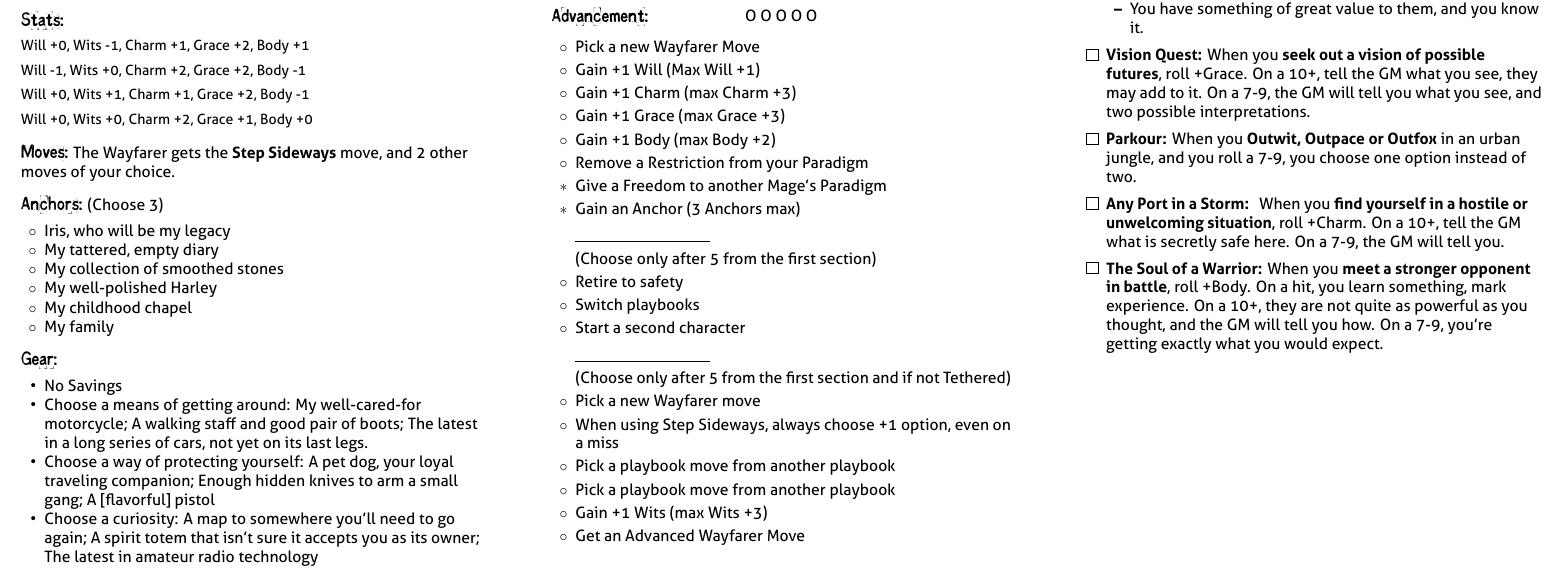
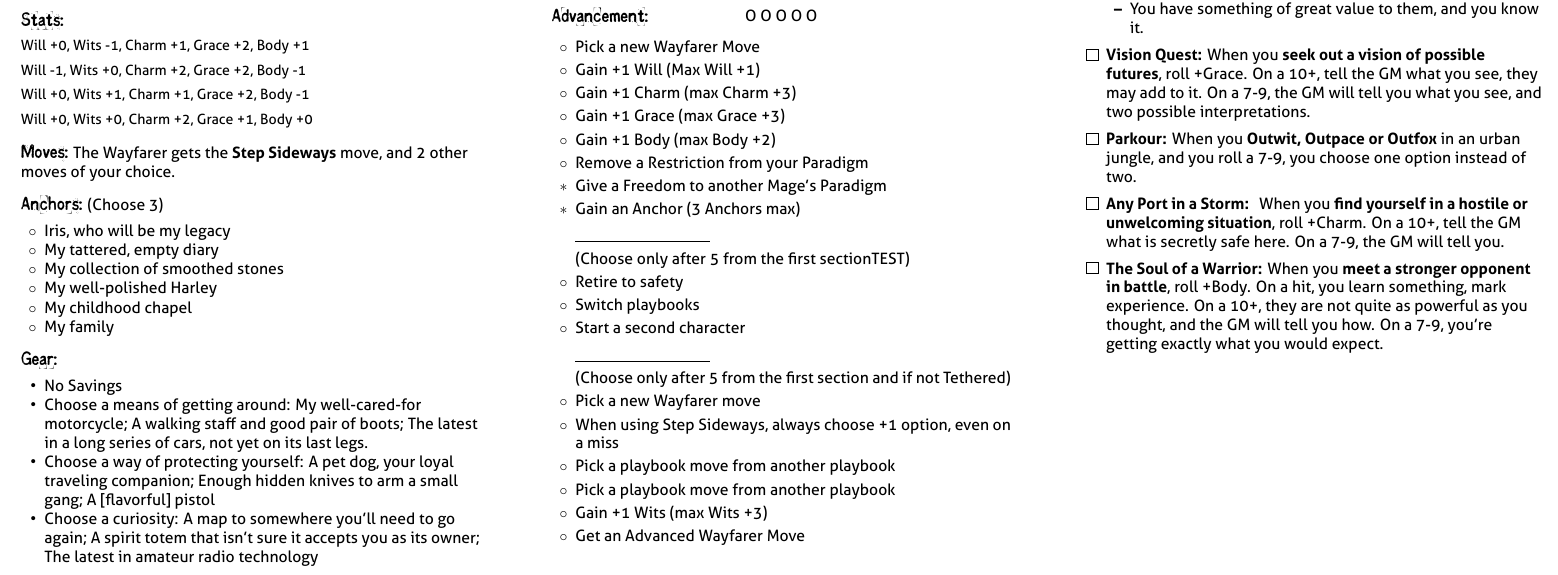
Before and after one commit to epw/consensus, a LaTeX document (wayfarer.tex, which reads playbook.tex): part of page 2 of 2, cut so that both start at the same text. Compiled offline with XeLaTeX.

Commit message:
testing pull and rebuild

```diff
--- a/playbook.tex
+++ b/playbook.tex
@@ -239,7 +239,7 @@
   \item[$\ast$] Gain an Anchor (3 Anchors max)
 
     \rule{3cm}{.1pt}
-  \item[ ](Choose only after 5 from the first section)
+  \item[ ](Choose only after 5 from the first sectionTEST)
   \item Retire to safety
   \item Switch playbooks
   \item Start a second character
```
